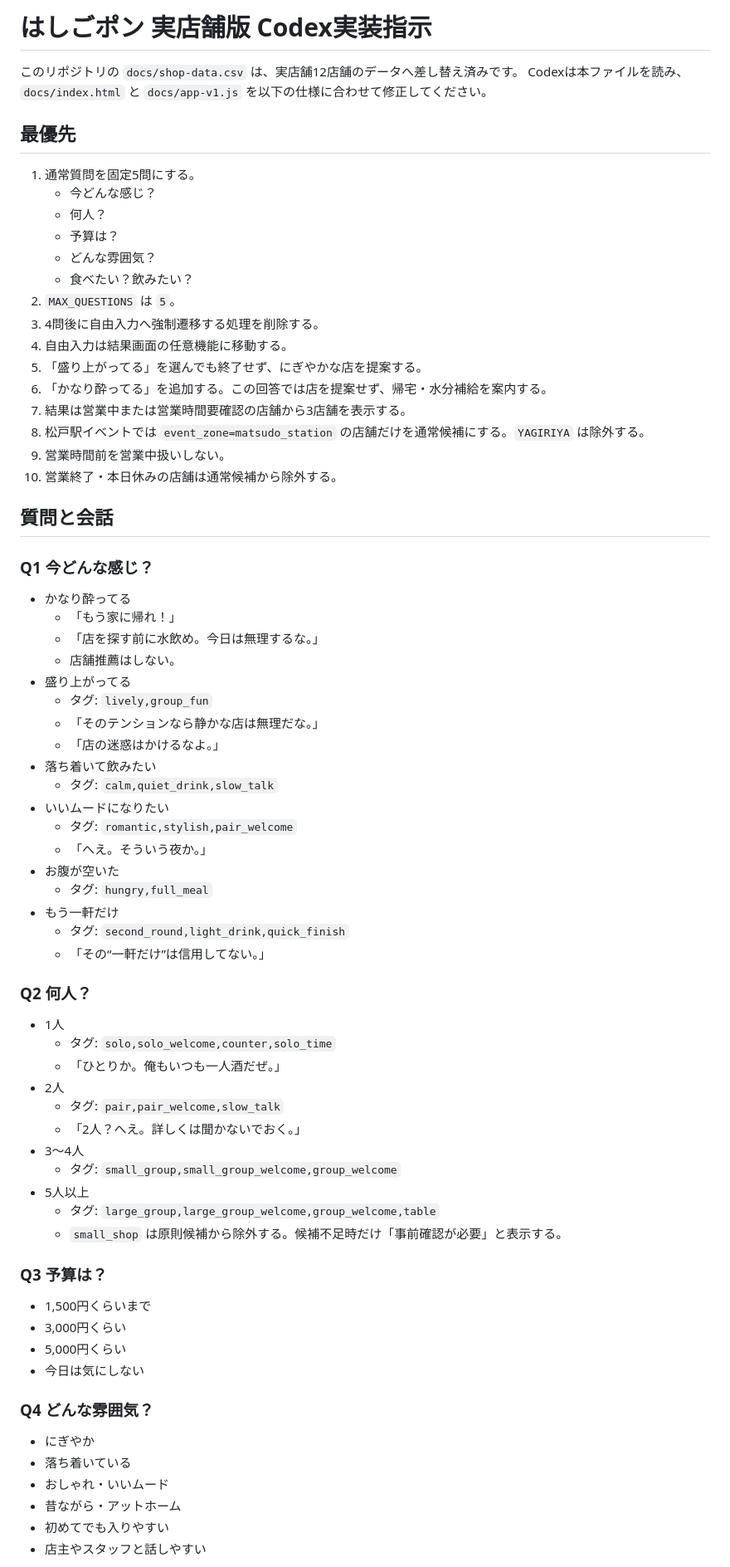
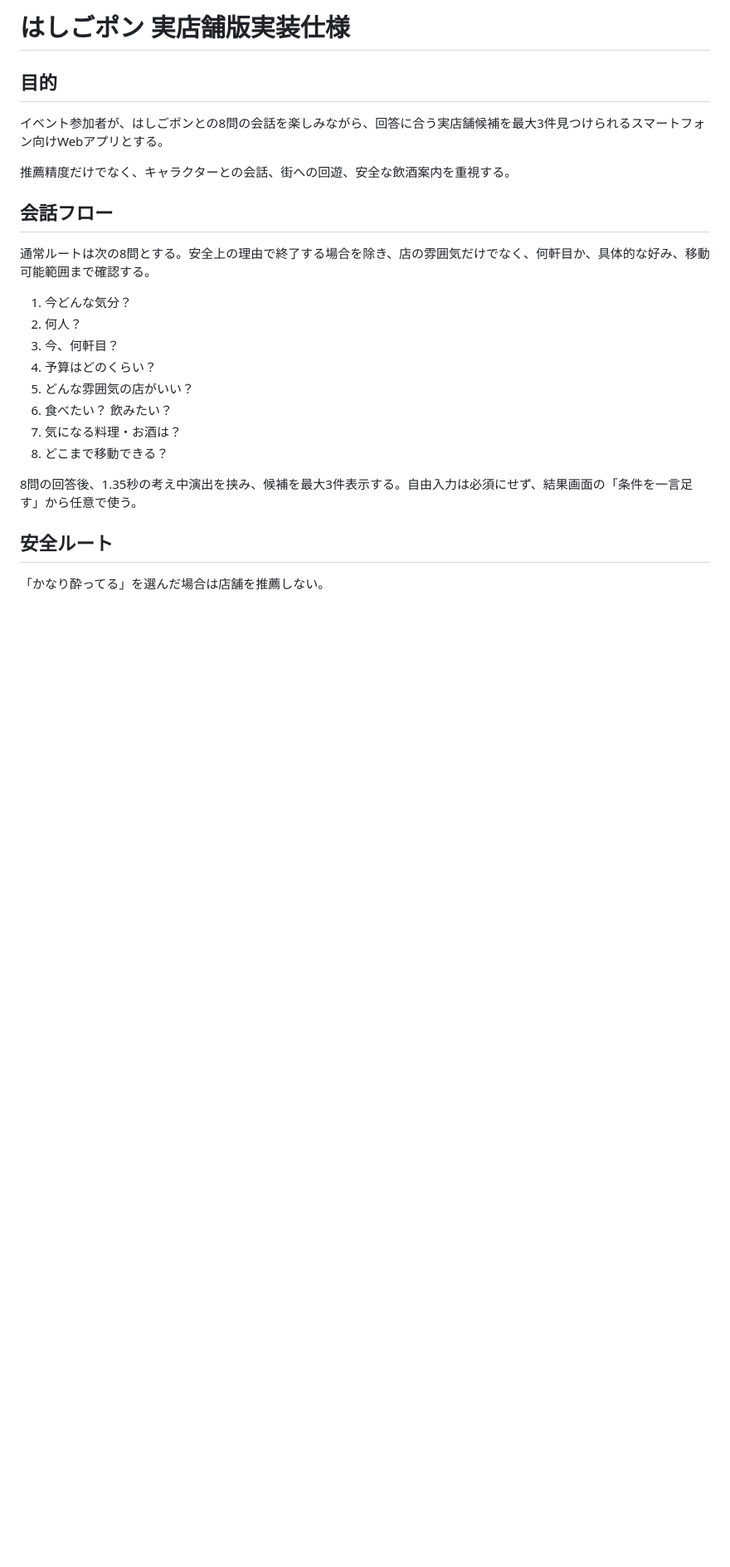
Before and after one commit to heytakuc-prog/hashigopon-concierge, a Markdown page: CODEX_IMPLEMENTATION.md, the part around one of its changes. Shown at 83% size. Rendered like a GitHub page; blank space fills up the shorter version.

```diff
--- a/CODEX_IMPLEMENTATION.md
+++ b/CODEX_IMPLEMENTATION.md
@@ -1,76 +1,27 @@
-# はしごポン 実店舗版 Codex実装指示
+# はしごポン 実店舗版実装仕様
 
-このリポジトリの `docs/shop-data.csv` は、実店舗12店舗のデータへ差し替え済みです。
-Codexは本ファイルを読み、`docs/index.html` と `docs/app-v1.js` を以下の仕様に合わせて修正してください。
+## 目的
 
-## 最優先
+イベント参加者が、はしごポンとの8問の会話を楽しみながら、回答に合う実店舗候補を最大3件見つけられるスマートフォン向けWebアプリとする。
 
-1. 通常質問を固定5問にする。
-   - 今どんな感じ？
-   - 何人？
-   - 予算は？
-   - どんな雰囲気？
-   - 食べたい？飲みたい？
-2. `MAX_QUESTIONS` は `5`。
-3. 4問後に自由入力へ強制遷移する処理を削除する。
-4. 自由入力は結果画面の任意機能に移動する。
-5. 「盛り上がってる」を選んでも終了せず、にぎやかな店を提案する。
-6. 「かなり酔ってる」を追加する。この回答では店を提案せず、帰宅・水分補給を案内する。
-7. 結果は営業中または営業時間要確認の店舗から3店舗を表示する。
-8. 松戸駅イベントでは `event_zone=matsudo_station` の店舗だけを通常候補にする。`YAGIRIYA` は除外する。
-9. 営業時間前を営業中扱いしない。
-10. 営業終了・本日休みの店舗は通常候補から除外する。
+推薦精度だけでなく、キャラクターとの会話、街への回遊、安全な飲酒案内を重視する。
 
-## 質問と会話
+## 会話フロー
 
-### Q1 今どんな感じ？
+通常ルートは次の8問とする。安全上の理由で終了する場合を除き、店の雰囲気だけでなく、何軒目か、具体的な好み、移動可能範囲まで確認する。
 
-- かなり酔ってる
-  - 「もう家に帰れ！」
-  - 「店を探す前に水飲め。今日は無理するな。」
-  - 店舗推薦はしない。
-- 盛り上がってる
-  - タグ: `lively,group_fun`
-  - 「そのテンションなら静かな店は無理だな。」
-  - 「店の迷惑はかけるなよ。」
-- 落ち着いて飲みたい
-  - タグ: `calm,quiet_drink,slow_talk`
-- いいムードになりたい
-  - タグ: `romantic,stylish,pair_welcome`
-  - 「へえ。そういう夜か。」
-- お腹が空いた
-  - タグ: `hungry,full_meal`
-- もう一軒だけ
-  - タグ: `second_round,light_drink,quick_finish`
-  - 「その“一軒だけ”は信用してない。」
+1. 今どんな気分？
+2. 何人？
+3. 今、何軒目？
+4. 予算はどのくらい？
+5. どんな雰囲気の店がいい？
+6. 食べたい？ 飲みたい？
+7. 気になる料理・お酒は？
+8. どこまで移動できる？
 
-### Q2 何人？
+8問の回答後、1.35秒の考え中演出を挟み、候補を最大3件表示する。自由入力は必須にせず、結果画面の「条件を一言足す」から任意で使う。
 
-- 1人
-  - タグ: `solo,solo_welcome,counter,solo_time`
-  - 「ひとりか。俺もいつも一人酒だぜ。」
-- 2人
-  - タグ: `pair,pair_welcome,slow_talk`
-  - 「2人？へえ。詳しくは聞かないでおく。」
-- 3〜4人
-  - タグ: `small_group,small_group_welcome,group_welcome`
-- 5人以上
-  - タグ: `large_group,large_group_welcome,group_welcome,table`
-  - `small_shop` は原則候補から除外する。候補不足時だけ「事前確認が必要」と表示する。
+## 安全ルート
 
-### Q3 予算は？
+「かなり酔ってる」を選んだ場合は店舗を推薦しない。
 
-- 1,500円くらいまで
-- 3,000円くらい
-- 5,000円くらい
-- 今日は気にしない
-
-### Q4 どんな雰囲気？
-
-- にぎやか
-- 落ち着いている
-- おしゃれ・いいムード
-- 昔ながら・アットホーム
-- 初めてでも入りやすい
-- 店主やスタッフと話しやすい
-
```
Also changed, not shown: other parts of CODEX_IMPLEMENTATION.md (+58 -111 lines).
